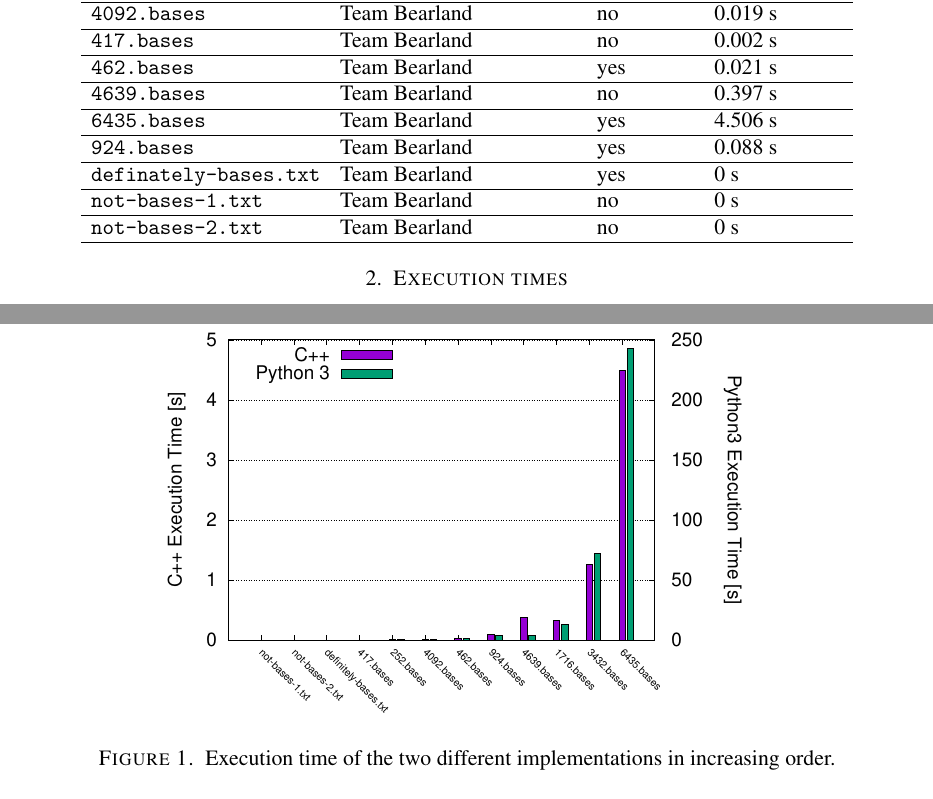
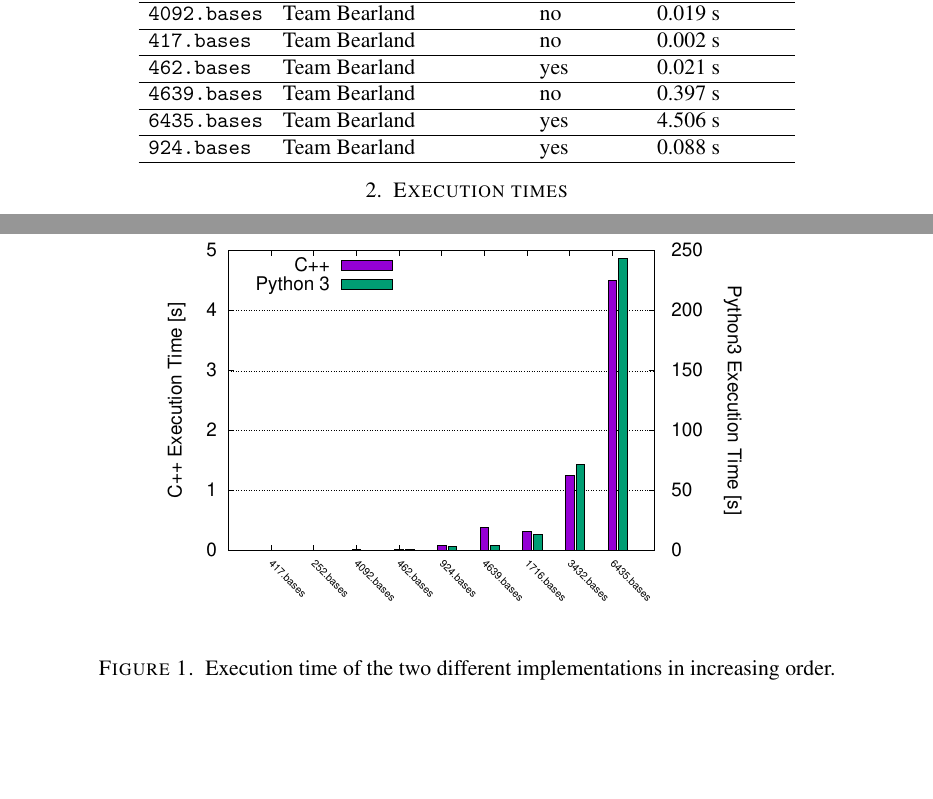
Before and after one commit to CSG-MAMME/DAG-part2, a LaTeX problem sheet (exercises/sheet0/results.tex): two parts of page 1 of 2, joined at a grey line, cut so that both start at the same text, the shorter picture padded with empty space. Compiled offline with pdfLaTeX.

Commit message:
Removing sample cases from table and plot

```diff
--- a/exercises/sheet0/results.tex
+++ b/exercises/sheet0/results.tex
@@ -64,21 +64,6 @@
     & yes
     & 0.088 s
     \\\hline
-    \texttt{definately-bases.txt}
-    & Team Bearland
-    & yes
-    & 0 s
-    \\\hline
-    \texttt{not-bases-1.txt}
-    & Team Bearland
-    & no
-    & 0 s
-    \\\hline
-    \texttt{not-bases-2.txt}
-    & Team Bearland
-    & no
-    & 0 s
-    \\\hline
   \end{tabular}
 \end{center}
 
```
Also changed, not shown: exercises/sheet0/team-berland/coding/exec_times.dat (+0 -3 lines), exercises/sheet0/team-berland/exec_time.pdf, 1 other file.
